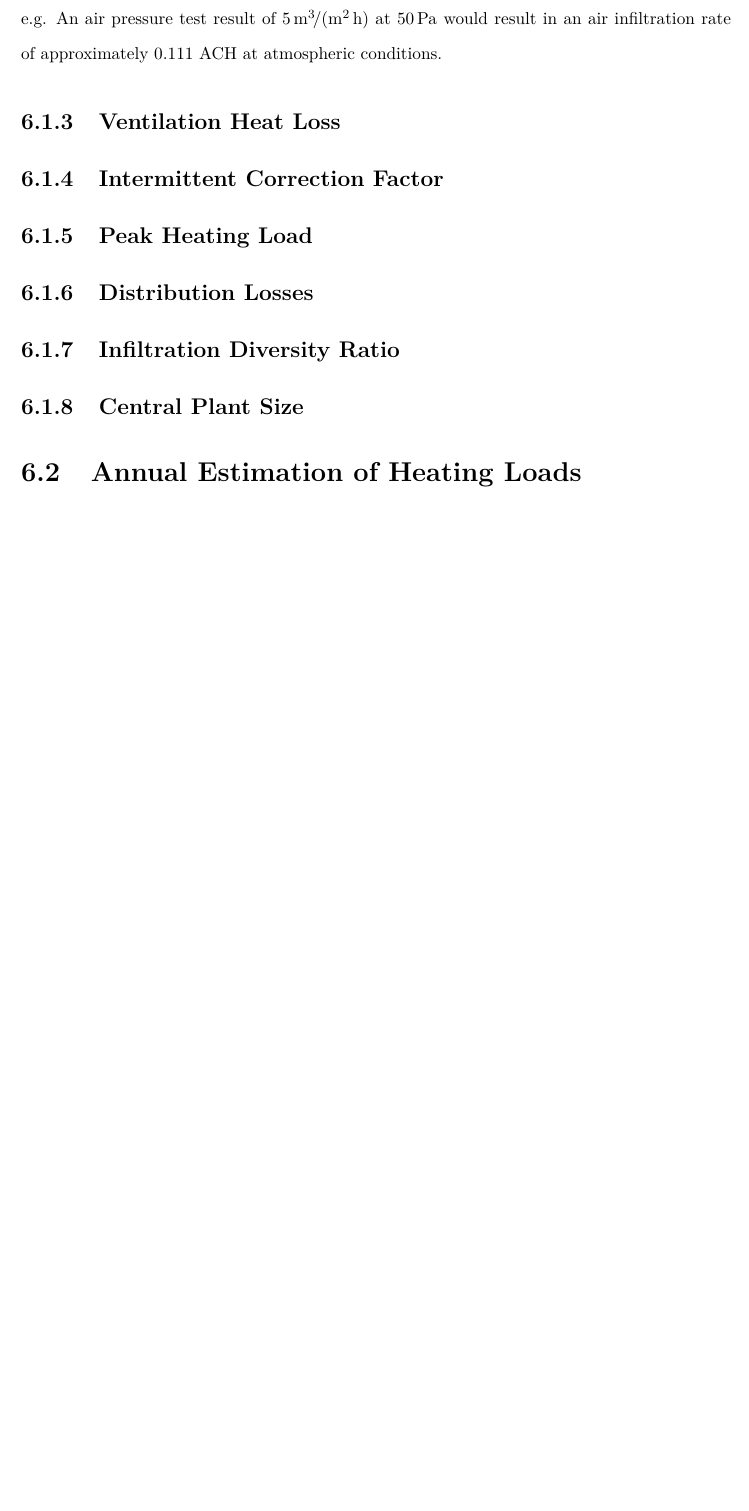
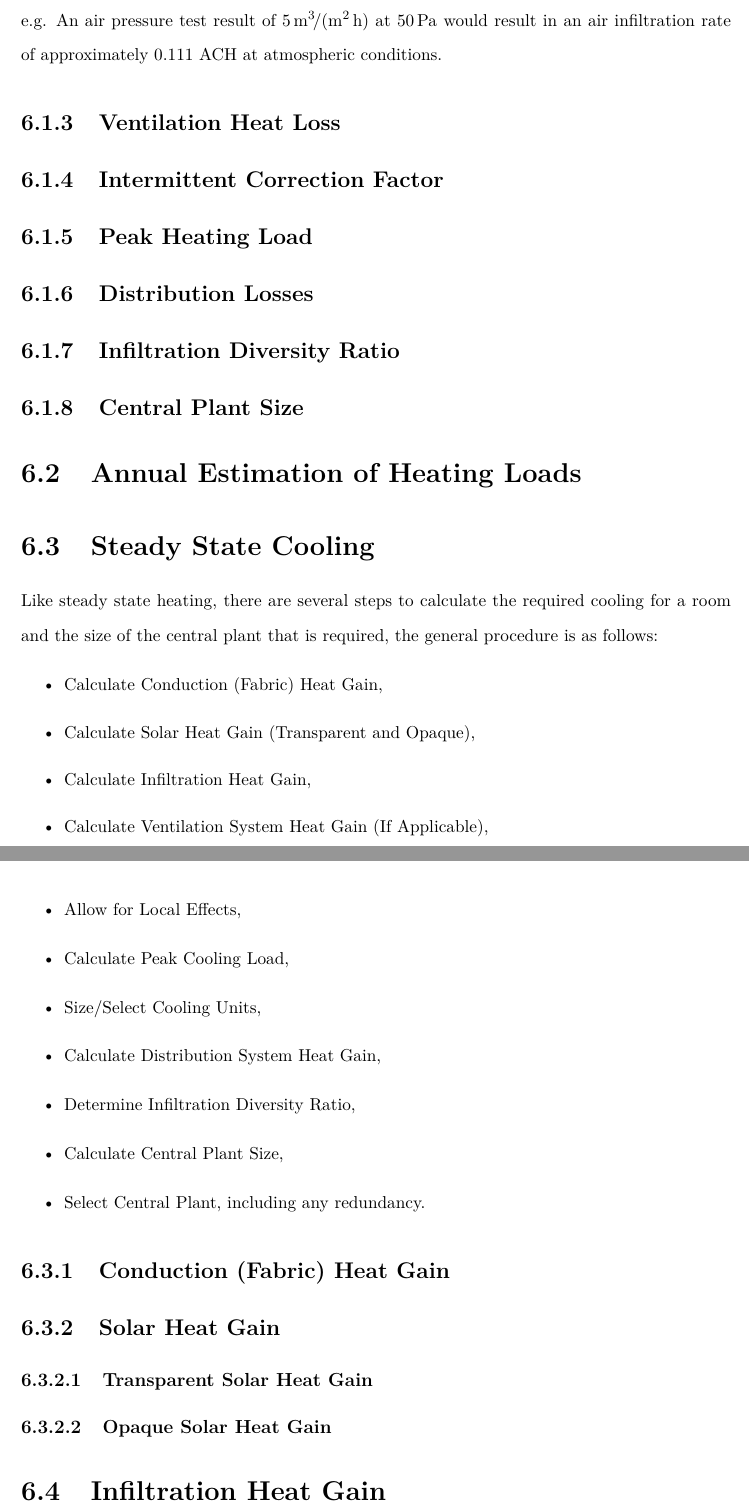
Before and after one commit to adamrees89/MEP-Guide, a LaTeX thesis (MEP_Guide.tex, which reads chapters/HCIntro.tex): part of page 32 of 46 before the commit and two parts of pages 33 and 34 of 48 after it, the two joined at a grey line, cut so that both start at the same text, the shorter picture padded with empty space. Compiled offline with pdfLaTeX.

Commit message:
Setup cooling sections

```diff
--- a/chapters/HCIntro.tex
+++ b/chapters/HCIntro.tex
@@ -66,3 +66,42 @@ e.g. An air pressure test result of \SI{5}{\cubic\metre\per\square\metre\per\hou
 
 
 \section{Annual Estimation of Heating Loads}
+
+
+
+\section{Steady State Cooling}
+\label{sec:HCSSCooling}
+
+Like steady state heating, there are several steps to calculate the required cooling for a room and the size of the central plant that is required, the general procedure is as follows:
+
+\begin{itemize}
+\item Calculate Conduction (Fabric) Heat Gain,
+\item Calculate Solar Heat Gain (Transparent and Opaque),
+\item Calculate Infiltration Heat Gain,
+\item Calculate Ventilation System Heat Gain (If Applicable),
+\item Allow for Local Effects,
+\item Calculate Peak Cooling Load,
+\item Size/Select Cooling Units,
+\item Calculate Distribution System Heat Gain,
+\item Determine Infiltration Diversity Ratio,
+\item Calculate Central Plant Size,
+\item Select Central Plant, including any redundancy.
+\end{itemize}
+
+\subsection{Conduction (Fabric) Heat Gain}
+
+
+
+\subsection{Solar Heat Gain}
+
+
+
+\subsubsection{Transparent Solar Heat Gain}
+
+
+
+\subsubsection{Opaque Solar Heat Gain}
+
+
+
+\section{Infiltration Heat Gain}
```
Also changed, not shown: chapters/0. Put chapter files here.txt (renamed from chapters/Put chapter files here.txt).
